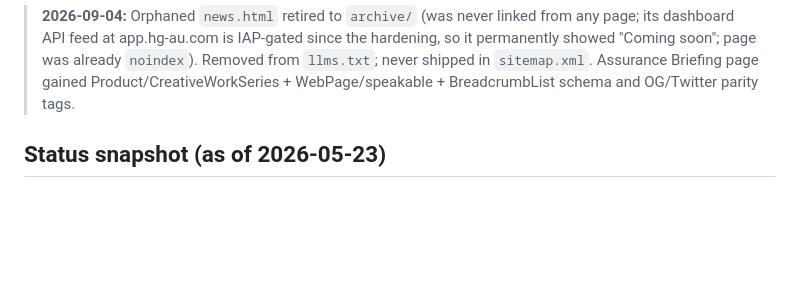
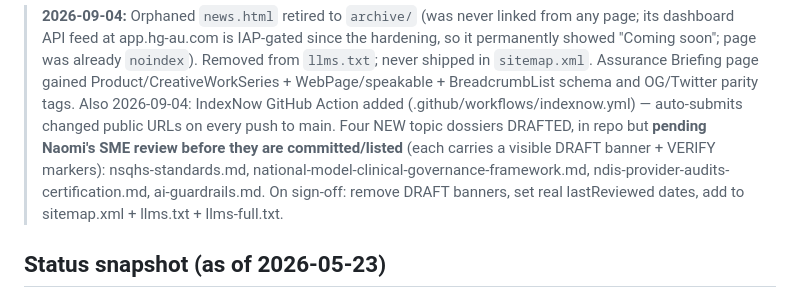
Before and after one commit to holistic-governance/website, a Markdown page: SEO-PLAN.md, the part around the change. Drawn GitHub-style; blank space fills up the shorter version.

Commit message:
SEO-PLAN: record IndexNow action + 4 draft topic dossiers pending review
Co-Authored-By: Claude Fable 5 <noreply@anthropic.com>
Claude-Session: https://claude.ai/code/session_01R7BUmZ9u4mbXFhQtAccx2S

```diff
--- a/SEO-PLAN.md
+++ b/SEO-PLAN.md
@@ -22,6 +22,11 @@ Reference doc for the SEO work on the Holistic Governance website. Written 2026-
 > API feed at app.hg-au.com is IAP-gated since the hardening, so it permanently showed "Coming soon"; page was
 > already `noindex`). Removed from `llms.txt`; never shipped in `sitemap.xml`. Assurance Briefing page gained
 > Product/CreativeWorkSeries + WebPage/speakable + BreadcrumbList schema and OG/Twitter parity tags.
+> Also 2026-09-04: IndexNow GitHub Action added (.github/workflows/indexnow.yml) — auto-submits changed public
+> URLs on every push to main. Four NEW topic dossiers DRAFTED, in repo but **pending Naomi's SME review before they
+> are committed/listed** (each carries a visible DRAFT banner + VERIFY markers): nsqhs-standards.md,
+> national-model-clinical-governance-framework.md, ndis-provider-audits-certification.md, ai-guardrails.md.
+> On sign-off: remove DRAFT banners, set real lastReviewed dates, add to sitemap.xml + llms.txt + llms-full.txt.
 
 ## Status snapshot (as of 2026-05-23)
 
```
